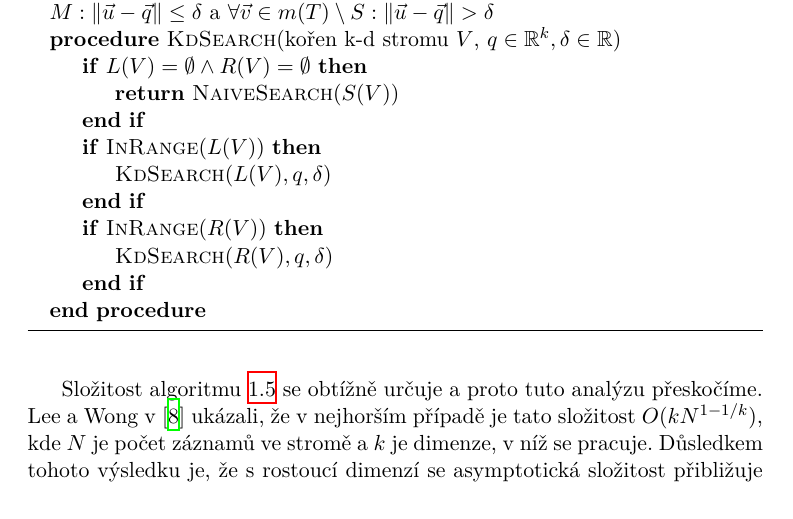
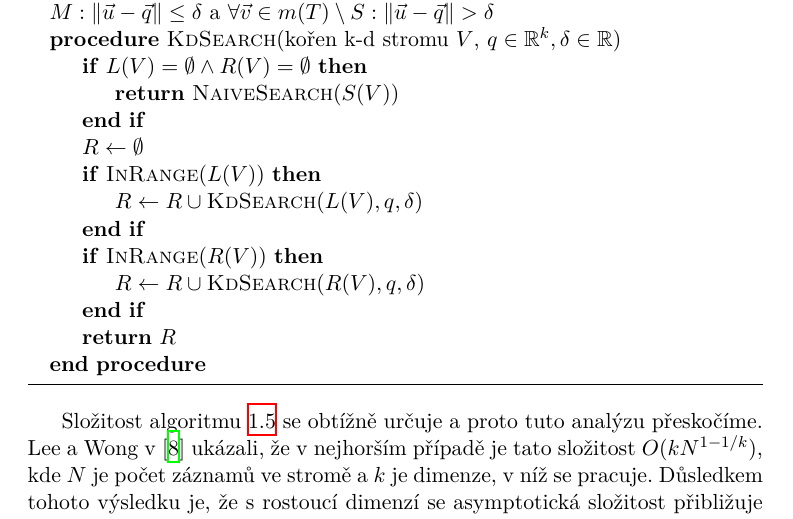
Before and after one commit to vutunganh/MWLS-text, a LaTeX thesis (src/bakalarska-prace.tex, which reads src/teorie.tex): part of page 28 of 43, cut so that both start at the same text. Compiled offline with XeLaTeX.

Commit message:
lepsi pseudokod kdsearch

```diff
--- a/src/teorie.tex
+++ b/src/teorie.tex
@@ -282,12 +282,14 @@ Algoritmus pro hledání všech záznamů, které leží v hyperkouli $B$ se st
       \If{$L(V) = \emptyset \land R(V) = \emptyset$}
         \State \Return \Call{NaiveSearch}{$S(V)$}
       \EndIf
+      \State $R \leftarrow \emptyset$
       \If{\Call{InRange}{$L(V)$}}
-        \State \Call{KdSearch}{$L(V), q, \delta$}
+        \State $R \leftarrow R \cup \hbox{\Call{KdSearch}{$L(V), q, \delta$}}$
       \EndIf
       \If{\Call{InRange}{$R(V)$}}
-        \State \Call{KdSearch}{$R(V), q, \delta$}
+        \State $R \leftarrow R \cup \hbox{\Call{KdSearch}{$R(V), q, \delta$}}$
       \EndIf
+      \State \Return{$R$}
     \EndProcedure
   \end{algorithmic}
 \end{algorithm}
```
